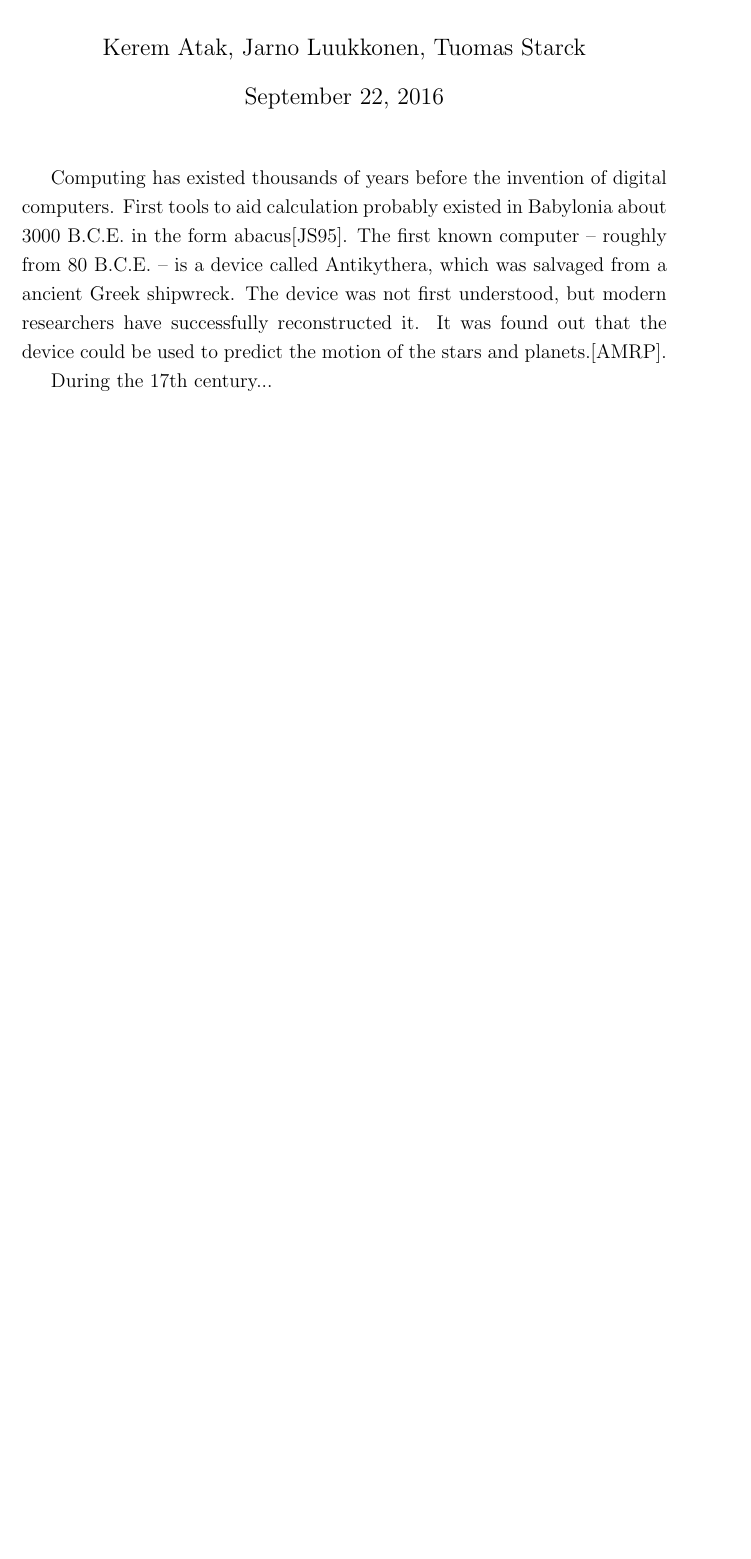
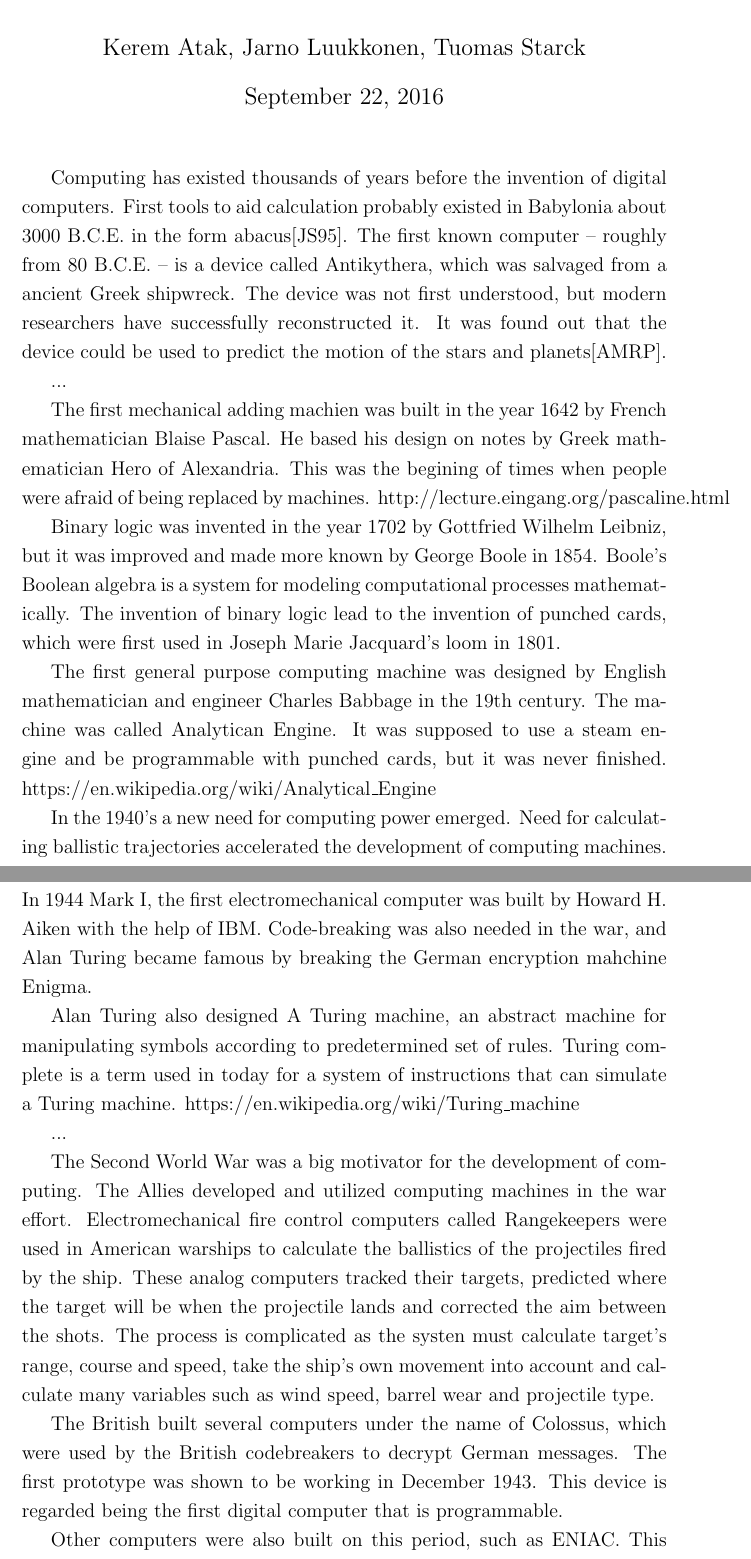
Before and after one commit to humppa/jtkt-2016, a LaTeX document (jtkt-2/development-of-computers-and-computing.tex): part of the page before the commit and two parts of pages 1 and 2 of 4 after it, the two joined at a grey line, cut so that both start at the same text, the shorter picture padded with empty space. Compiled offline with pdfLaTeX.

Commit message:
Stacked material together

```diff
--- a/jtkt-2/development-of-computers-and-computing.tex
+++ b/jtkt-2/development-of-computers-and-computing.tex
@@ -11,11 +11,39 @@
 \author{Kerem Atak, Jarno Luukkonen, Tuomas Starck}
 \maketitle
 
-Computing has existed thousands of years before the invention of digital computers. First tools to aid calculation probably existed in Babylonia about 3000 B.C.E. in the form abacus\cite{js95}. The first known computer -- roughly from 80 B.C.E. -- is a device called Antikythera, which was salvaged from a ancient Greek shipwreck. The device was not first understood, but modern researchers have successfully reconstructed it. It was found out that the device could be used to predict the motion of the stars and planets.\cite{amrp}.
+Computing has existed thousands of years before the invention of digital computers. First tools to aid calculation probably existed in Babylonia about 3000 B.C.E. in the form abacus\cite{js95}. The first known computer -- roughly from 80 B.C.E. -- is a device called Antikythera, which was salvaged from a ancient Greek shipwreck. The device was not first understood, but modern researchers have successfully reconstructed it. It was found out that the device could be used to predict the motion of the stars and planets\cite{amrp}.
 
-During the 17th century...
+...
 
-% \newpage
+The first mechanical adding machien was built in the year 1642 by French mathematician Blaise Pascal. He based his design on notes by Greek mathematician Hero of Alexandria. This was the begining of times when people were afraid of being replaced by machines.  http://lecture.eingang.org/pascaline.html
+
+Binary logic was invented in the year 1702 by Gottfried Wilhelm Leibniz, but it was improved and made more known by George Boole in 1854. Boole's Boolean algebra is a system for modeling computational processes mathematically. The invention of binary logic lead to the invention of punched cards, which were first used in Joseph Marie Jacquard's loom in 1801.
+
+The first general purpose computing machine was designed by English mathematician and engineer Charles Babbage in the 19th century. The machine was called Analytican Engine. It was supposed to use a steam engine and be programmable with punched cards, but it was never finished. https://en.wikipedia.org/wiki/Analytical\_Engine
+
+In the 1940's a new need for computing power emerged. Need for calculating ballistic trajectories accelerated the development of computing machines. In 1944 Mark I, the first electromechanical computer was built by Howard H. Aiken with the help of IBM. Code-breaking was also needed in the war, and Alan Turing became famous by breaking the German encryption mahchine Enigma.
+
+Alan Turing also designed A Turing machine, an abstract machine for manipulating symbols according to predetermined set of rules. Turing complete is a term used in today for a system of instructions that can simulate a Turing machine. https://en.wikipedia.org/wiki/Turing\_machine
+
+...
+
+The Second World War was a big motivator for the development of computing. The Allies developed and utilized computing machines in the war effort. Electromechanical fire control computers called Rangekeepers were used in American warships to calculate the ballistics of the projectiles fired by the ship. These analog computers tracked their targets, predicted where the target will be when the projectile lands and corrected the aim between the shots. The process is complicated as the systen must calculate target's range, course and speed, take the ship's own movement into account and calculate many variables such as wind speed, barrel wear and projectile type.
+
+The British built several computers under the name of Colossus, which were used by the British codebreakers to decrypt German messages. The first prototype was shown to be working in December 1943. This device is regarded being the first digital computer that is programmable.
+
+Other computers were also built on this period, such as ENIAC. This computer developed in the United States was the first electronic general purpose computer, and it could do calculations thousands of times faster than a human. The computer was mainly used to calculate artillery trajectories, but it was also used to study hydrogen bombs and used in the creation of weather forecasts.
+
+...
+
+"By the late 1980s, personal computing had taken a hold" as Gregory Abowd puts it\cite{gda}, but computers were nowhere near being a commonplace household item. In fact only 17\% of UK households had a computer in 1990\cite{stat}. But the 1990s saw a substancial growth of the PC sales, and by the year 2000 there was a computer in 44\% of the households\cite{stat}. There were numerous reasons, why people bought computers. During the 90s, processing power had increased enough to enable PCs to handle greater variety of entertainment such as multimedia and games. At the same time prices decreased slowly but steadily. And especially at the latter half of the 90s, Internet broke out of its academic roots and became interesting and meaningful for the common people -- and at that time, there were little alternatives to PC, if you wanted to access the Net.
+
+% TODO
+% 90-luku, läppärit, ekat pda:t
+% kännykät
+% älypuhelimet
+% ennustamisen vaikeus
+
+\newpage
 
 \begin{bibdiv}
 \begin{biblist}
```
Also changed, not shown: jtkt-2/development-of-computers-and-computing.tex (24 more changed lines).
